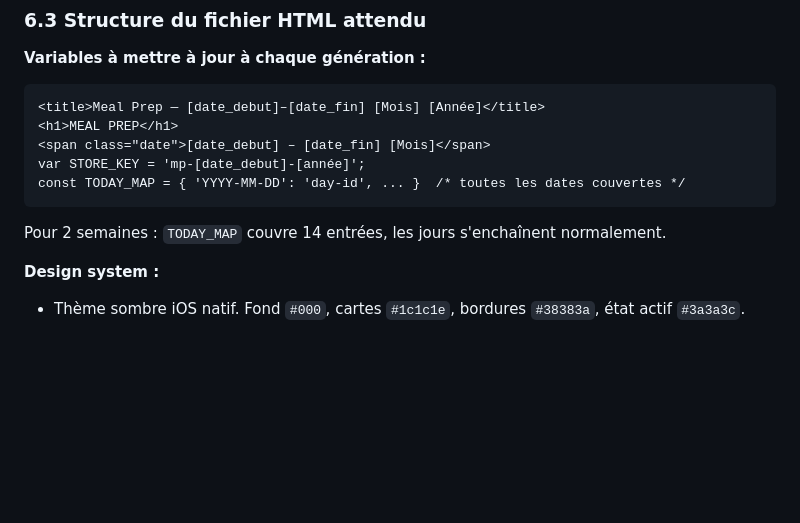
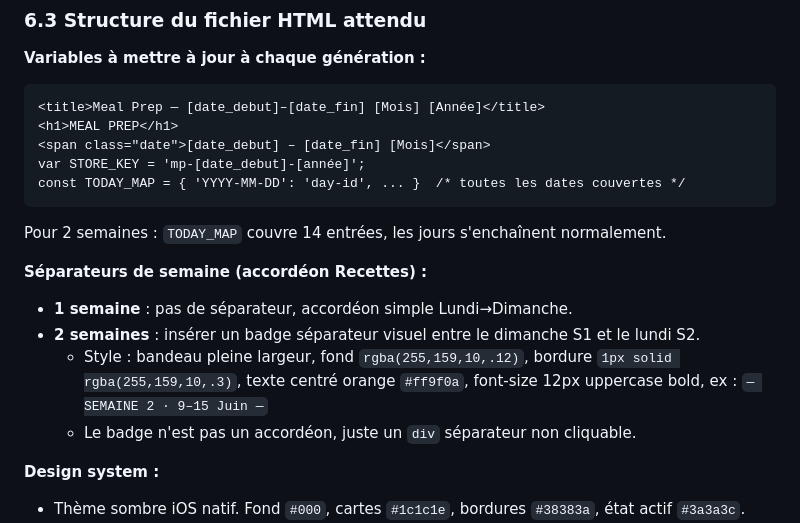
Before and after one commit to Hagaaar/mealprep, a Markdown page: CLAUDE.md, the part around the change. Rendered like a GitHub page; blank space fills up the shorter version.

Commit message:
Add week separator badge for 2-week planning
1 semaine : accordéon simple. 2 semaines : bandeau orange séparateur
entre S1 et S2 avec les dates de la deuxième semaine.

https://claude.ai/code/session_01XbhMCX4awwo54MtPNWkp3a

```diff
--- a/CLAUDE.md
+++ b/CLAUDE.md
@@ -208,6 +208,12 @@ const TODAY_MAP = { 'YYYY-MM-DD': 'day-id', ... }  /* toutes les dates couvertes
 
 Pour 2 semaines : `TODAY_MAP` couvre 14 entrées, les jours s'enchaînent normalement.
 
+**Séparateurs de semaine (accordéon Recettes) :**
+- **1 semaine** : pas de séparateur, accordéon simple Lundi→Dimanche.
+- **2 semaines** : insérer un badge séparateur visuel entre le dimanche S1 et le lundi S2.
+  - Style : bandeau pleine largeur, fond `rgba(255,159,10,.12)`, bordure `1px solid rgba(255,159,10,.3)`, texte centré orange `#ff9f0a`, font-size 12px uppercase bold, ex : `— SEMAINE 2 · 9–15 Juin —`
+  - Le badge n'est pas un accordéon, juste un `div` séparateur non cliquable.
+
 **Design system :**
 - Thème sombre iOS natif. Fond `#000`, cartes `#1c1c1e`, bordures `#38383a`, état actif `#3a3a3c`.
 - Couleurs sémantiques : vert `#34c759`, orange `#ff9f0a`, bleu `#0a84ff`, rouge `#ff3b30`, violet `#bf5af2`, muted `#8e8e93`.
```
